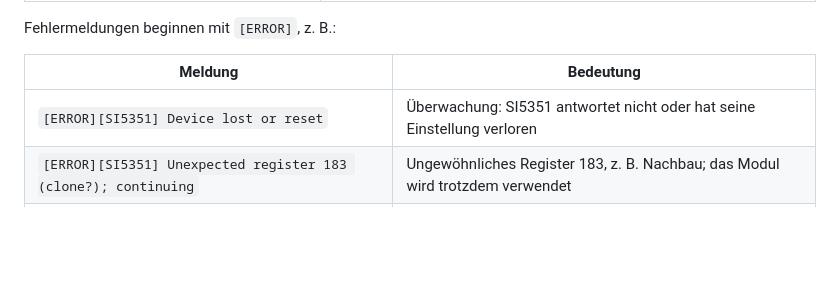
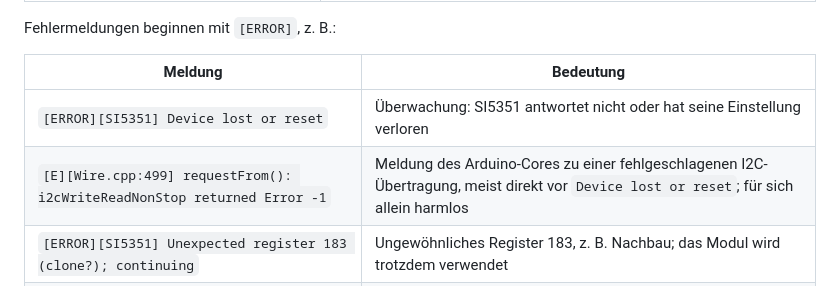
Before and after one commit to dm8sb/CYD-HF-Generator, a Markdown page: USER_MANUAL_DE.md, the part around the change. Rendered like a GitHub page; blank space fills up the shorter version.

```diff
--- a/USER_MANUAL_DE.md
+++ b/USER_MANUAL_DE.md
@@ -959,6 +959,7 @@ Fehlermeldungen beginnen mit `[ERROR]`, z. B.:
 | Meldung | Bedeutung |
 |---|---|
 | `[ERROR][SI5351] Device lost or reset` | Überwachung: SI5351 antwortet nicht oder hat seine Einstellung verloren |
+| `[E][Wire.cpp:499] requestFrom(): i2cWriteReadNonStop returned Error -1` | Meldung des Arduino-Cores zu einer fehlgeschlagenen I2C-Übertragung, meist direkt vor `Device lost or reset`; für sich allein harmlos |
 | `[ERROR][SI5351] Unexpected register 183 (clone?); continuing` | Ungewöhnliches Register 183, z. B. Nachbau; das Modul wird trotzdem verwendet |
 | `[ERROR][APP] I2C fails at 400 kHz; staying at 100 kHz` | Bus läuft nur mit 100 kHz (z. B. schwache Pull-ups) |
 | `[ERROR][SETTINGS] Saving to NVS failed` | Speichern fehlgeschlagen |
```
Also changed, not shown: USER_MANUAL_EN.md (+1 -0 lines).
